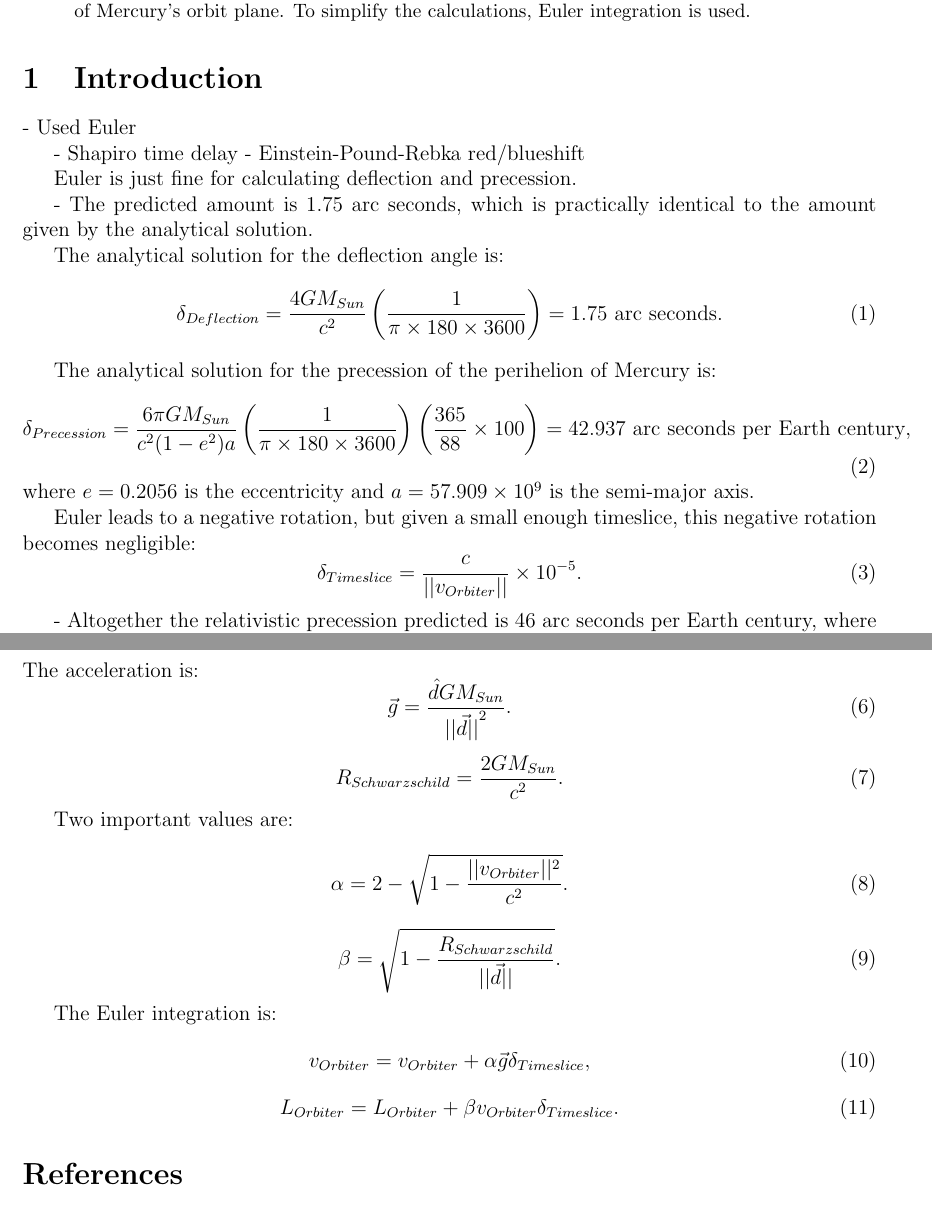
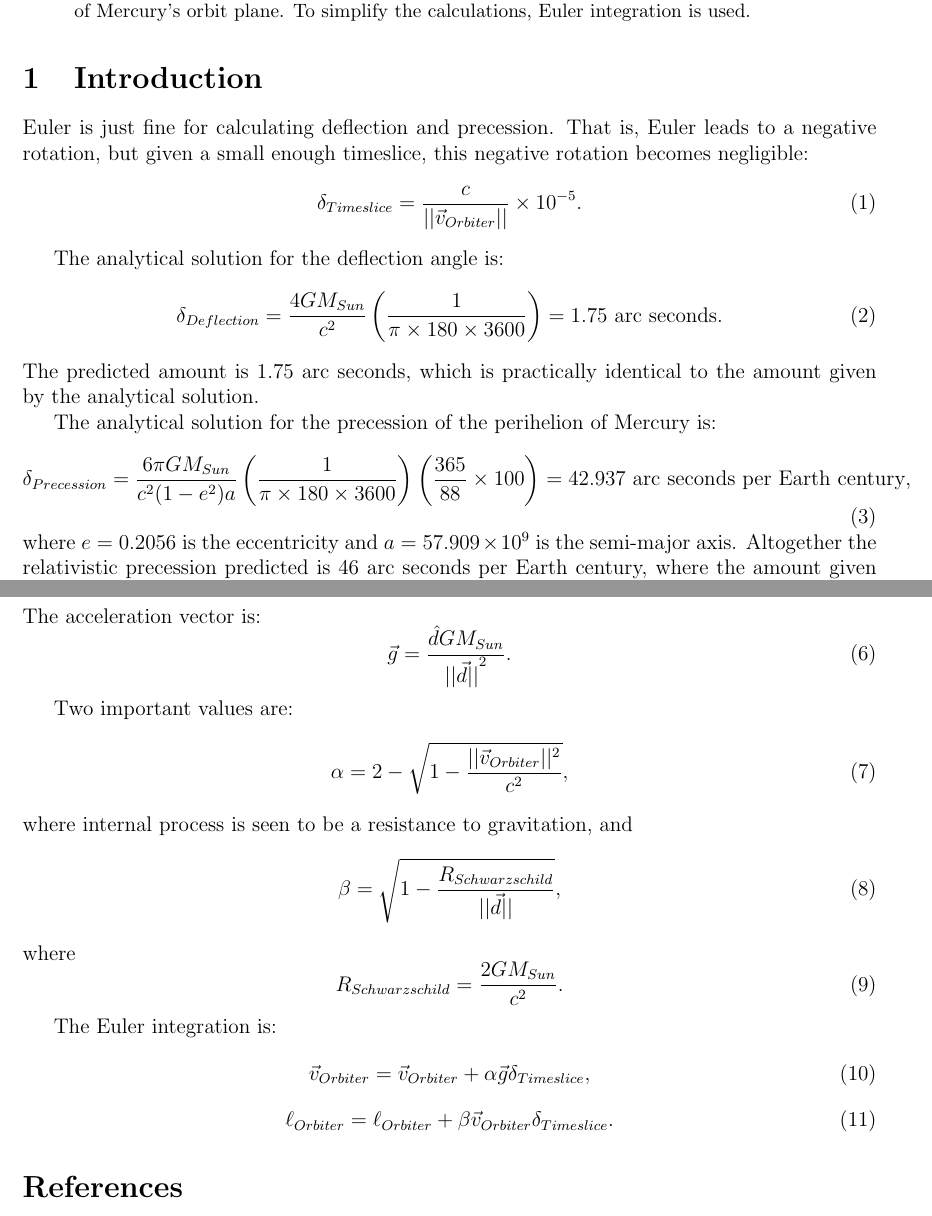
Before and after one commit to sjhalayka/gr_paper, a LaTeX paper (bezier_escape.tex): two parts of pages 1 and 2 of 2, joined at a grey line, cut so that both start at the same text. Compiled offline with pdfLaTeX.

Commit message:
Add files via upload

```diff
--- a/bezier_escape.tex
+++ b/bezier_escape.tex
@@ -36,23 +36,16 @@ To simplify the calculations, Euler integration is used.
 
 \section{Introduction}
 
-- Used Euler
 
-- Shapiro time delay
-- Einstein-Pound-Rebka red/blueshift
+
+Euler is just fine for calculating deflection and precession.
+That is, Euler leads to a negative rotation, but given a small enough timeslice, this negative rotation becomes negligible:
+\begin{equation}
+\delta_{Timeslice} = \frac{c}{\lvert\lvert \vec{v}_{Orbiter} \rvert \rvert} \times 10^{-5}.
+\end{equation}
 
 
 
-
-
-
-
-Euler is just fine for calculating deflection and precession.
-
-
-
-
-- The predicted amount is $1.75$ arc seconds, which is practically identical to the amount given by the analytical solution.
 
 
 
@@ -61,27 +54,17 @@ The analytical solution for the deflection angle is:
 \begin{equation}
 \delta_{Deflection} = \frac{4GM_{Sun}}{c^2} \left( \frac{1}{\pi \times 180 \times 3600} \right) = 1.75 \textrm{ arc seconds}.
 \end{equation}
+The predicted amount is $1.75$ arc seconds, which is practically identical to the amount given by the analytical solution.
+
+
+
 
 The analytical solution for the precession of the perihelion of Mercury is:
 \begin{equation}
 \delta_{Precession} = \frac{6 \pi GM_{Sun}}{c^2 (1 - e^2) a} \left( \frac{1}{ \pi \times 180 \times 3600} \right) \left( \frac{365}{88} \times 100 \right) = 42.937 \textrm{ arc seconds per Earth century},
 \end{equation}
 where $e = 0.2056$ is the eccentricity and $a = 57.909 \times 10^9$ is the semi-major axis.
-
-
-
-
-
-
-Euler leads to a negative rotation, but given a small enough timeslice, this negative rotation becomes negligible:
-\begin{equation}
-\delta_{Timeslice} = \frac{c}{\lvert\lvert v_{Orbiter} \rvert \rvert} \times 10^{-5}.
-\end{equation}
-
-
-
-
-- Altogether the relativistic precession predicted is $46$ arc seconds per Earth century, where the amount given by the analytical solution is $43$ arc seconds per Earth century.
+Altogether the relativistic precession predicted is $46$ arc seconds per Earth century, where the amount given by the analytical solution is $43$ arc seconds per Earth century.
 
 Where $\ell$ denotes location, and $\vec{d}$ denotes the direction vector that points from Mercury toward the Sun:
 \begin{equation}
@@ -90,30 +73,34 @@ Where $\ell$ denotes location, and $\vec{d}$ denotes the direction vector that p
 \begin{equation}
 \hat{d} = \frac{\vec{d}}{\lvert\lvert \vec{d} \rvert\rvert}.
 \end{equation}
-The acceleration is:
+The acceleration vector is:
 \begin{equation}
 \vec{g} =  \frac{\hat{d} G M_{Sun}}{{\lvert\lvert \vec{d} \rvert\rvert}^2}.
 \end{equation}
 
+
+
+Two important values are:
+\begin{equation}
+\alpha = 2 - \sqrt{1 - \frac{\lvert\lvert \vec{v}_{Orbiter}\rvert\rvert^2}{c^2}},
+\end{equation}
+where internal process is seen to be a resistance to gravitation, and
+\begin{equation}
+\beta = \sqrt{1 - \frac{R_{Schwarzschild}}{\lvert \lvert \vec{d} \rvert \rvert}},
+\end{equation}
+where
 \begin{equation}
 R_{Schwarzschild} = \frac{2GM_{Sun}}{c^2}.
 \end{equation}
 
 
-Two important values are:
-\begin{equation}
-\alpha = 2 - \sqrt{1 - \frac{\lvert\lvert v_{Orbiter}\rvert\rvert^2}{c^2}}.
-\end{equation}
-\begin{equation}
-\beta = \sqrt{1 - \frac{R_{Schwarzschild}}{\lvert \lvert \vec{d} \rvert \rvert}}.
-\end{equation}
 
 The Euler integration is:
 \begin{equation}
-v_{Orbiter} = v_{Orbiter} + \alpha \vec{g} \delta_{Timeslice},
+\vec{v}_{Orbiter} = \vec{v}_{Orbiter} + \alpha \vec{g} \delta_{Timeslice},
 \end{equation}
 \begin{equation}
-L_{Orbiter} = L_{Orbiter} + \beta v_{Orbiter} \delta_{Timeslice}.
+\ell_{Orbiter} = \ell_{Orbiter} + \beta \vec{v}_{Orbiter} \delta_{Timeslice}.
 \end{equation}
 
 
```
Also changed, not shown: bezier_escape.pdf.
